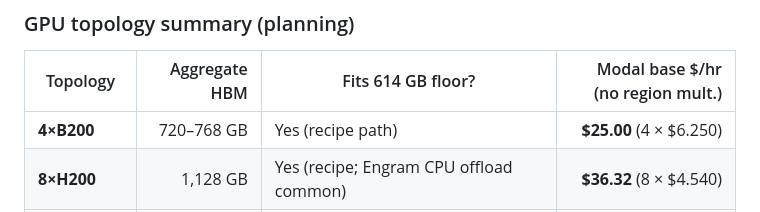
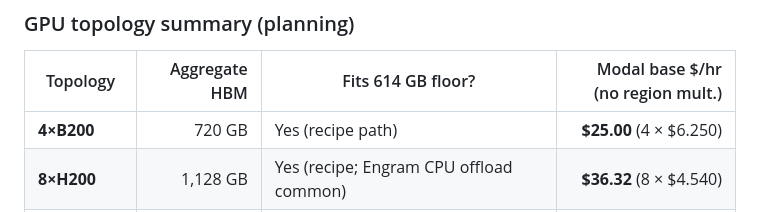
Before and after one commit to LLM-Mailroom-Services/mailroom-issues, a Markdown page: reports/DEEPSEEK-V41-FLASH-MODAL-PLAN.md, the part around the change. Rendered like a GitHub page.

Commit message:
docs(reports): Correct 4×B200 aggregate HBM to 720 GB in the DeepSeek Modal plan

```diff
--- a/reports/DEEPSEEK-V41-FLASH-MODAL-PLAN.md
+++ b/reports/DEEPSEEK-V41-FLASH-MODAL-PLAN.md
@@ -34,7 +34,7 @@ Self-hosting **`deepseek-ai/DeepSeek-V4.1-Flash`** on Modal with vLLM is a **dif
 
 | Topology | Aggregate HBM | Fits 614 GB floor? | Modal base $/hr (no region mult.) |
 | --- | ---: | --- | ---: |
-| **4×B200** | 720–768 GB | Yes (recipe path) | **$25.00** (4 × $6.250) |
+| **4×B200** | 720 GB | Yes (recipe path) | **$25.00** (4 × $6.250) |
 | **8×H200** | 1,128 GB | Yes (recipe; Engram CPU offload common) | **$36.32** (8 × $4.540) |
 | 8×H100 80GB | 640 GB | Marginal on paper — **no published vLLM recipe; do not plan** | $31.59 |
 | 1×L4 / 2×L4 | 24–48 GB | **Impossible** | ~$0.80 / ~$1.60 |
```
